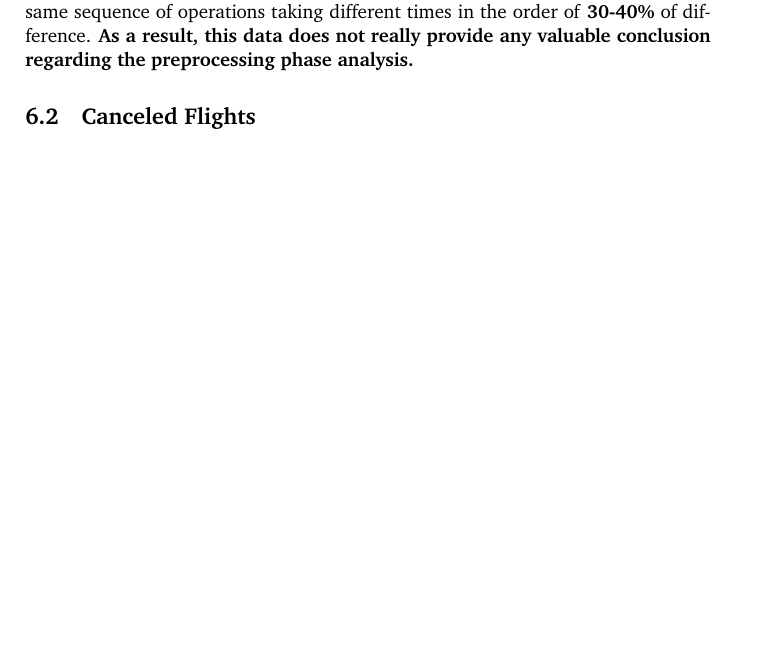
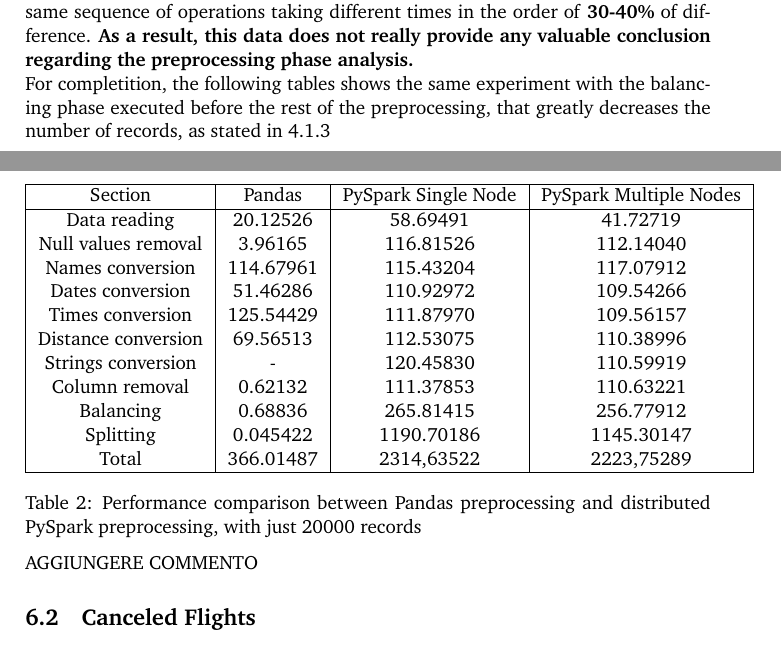
Before and after one commit to manuelelucchi/AirlineDeparture, a LaTeX document (report/report.tex): part of page 10 of 17 before the commit and two parts of pages 10 and 11 of 17 after it, the two joined at a grey line, cut so that both start at the same text, the shorter picture padded with empty space. Compiled offline with pdfLaTeX.

Commit message:
improvements

```diff
--- a/report/report.tex
+++ b/report/report.tex
@@ -333,6 +335,31 @@ Another proof to support this thesys, is the comparison between the PySpark expe
 The first case was just slightly slower than the second, proving that both cases didn't fully use the parallelization the framework is specialized to.
 It's also worth noticing that the Google Collab enviroment was really unstable, with the same sequence of operations taking different times in the order of \textbf{30-40\%} of difference.
 \textbf{As a result, this data does not really provide any valuable conclusion regarding the preprocessing phase analysis.}
+
+For completition, the following tables shows the same experiment with the balancing phase executed before the rest of the preprocessing, that greatly decreases the number of records, as stated in \ref{note_on_preprocessing}
+
+\begin{center}
+    \begin{tabular}{ |c|c|c|c|c|c| }
+        \hline
+        Section             & Pandas    & PySpark Single Node & PySpark Multiple Nodes \\
+        \hline
+        Data reading        & 20.12526  & 58.69491            & 41.72719               \\
+        Null values removal & 3.96165   & 116.81526           & 112.14040              \\
+        Names conversion    & 114.67961 & 115.43204           & 117.07912              \\
+        Dates conversion    & 51.46286  & 110.92972           & 109.54266              \\
+        Times conversion    & 125.54429 & 111.87970           & 109.56157              \\
+        Distance conversion & 69.56513  & 112.53075           & 110.38996              \\
+        Strings conversion  & -         & 120.45830           & 110.59919              \\
+        Column removal      & 0.62132   & 111.37853           & 110.63221              \\
+        Balancing           & 0.68836   & 265.81415           & 256.77912              \\
+        Splitting           & 0.045422  & 1190.70186          & 1145.30147             \\
+        Total               & 366.01487 & 2314,63522          & 2223,75289             \\
+        \hline
+    \end{tabular}
+    \captionof{table}{Performance comparison between Pandas preprocessing and distributed PySpark preprocessing, with just 20000 records}
+\end{center}
+
+AGGIUNGERE COMMENTO
 
 \subsection{Canceled Flights}
 
```
Also changed, not shown: README.md, report/report.tex (12 more changed lines), 1 other file.
